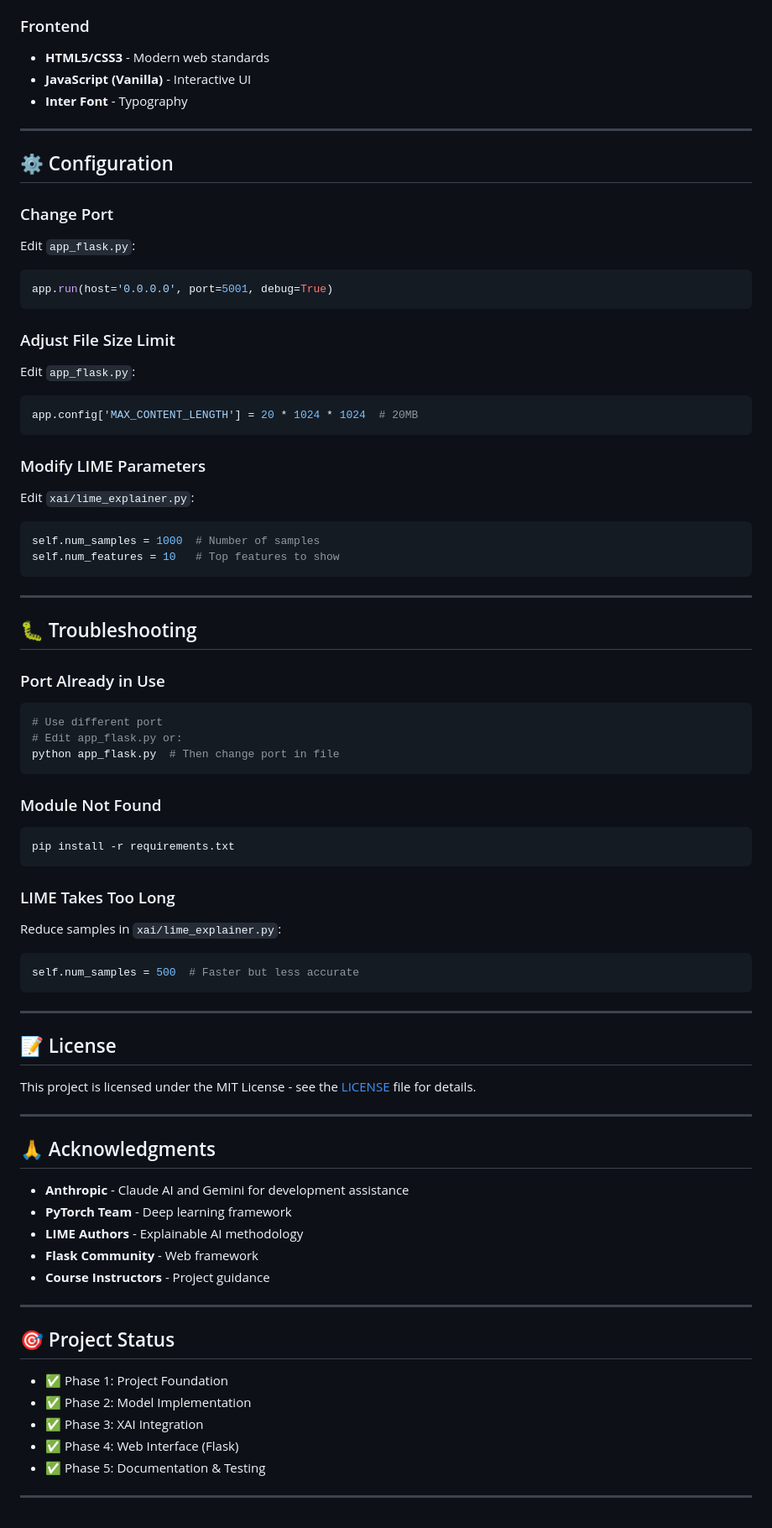
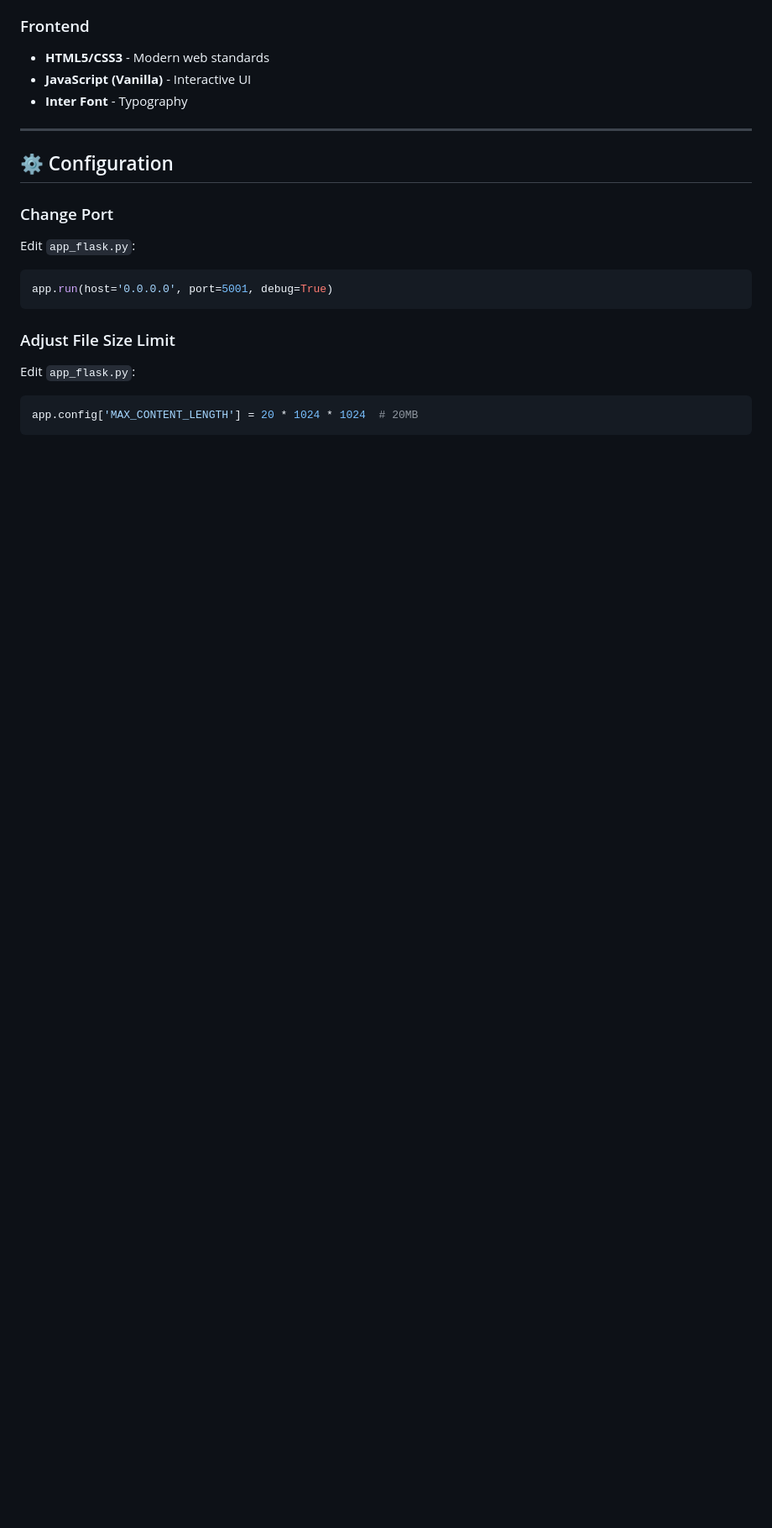
Before and after one commit to lisacharuel/XAI_Final_Project, a Markdown page: README.md, the part around one of its changes. Shown at 84% size. GitHub-like rendering; blank space fills up the shorter version.

````diff
--- a/README.md
+++ b/README.md
@@ -375,63 +271,3 @@ Edit `app_flask.py`:
 ```python
 app.config['MAX_CONTENT_LENGTH'] = 20 * 1024 * 1024  # 20MB
 ```
-
-### Modify LIME Parameters
-
-Edit `xai/lime_explainer.py`:
-```python
-self.num_samples = 1000  # Number of samples
-self.num_features = 10   # Top features to show
-```
-
----
-
-## 🐛 Troubleshooting
-
-### Port Already in Use
-```bash
-# Use different port
-# Edit app_flask.py or:
-python app_flask.py  # Then change port in file
-```
-
-### Module Not Found
-```bash
-pip install -r requirements.txt
-```
-
-### LIME Takes Too Long
-Reduce samples in `xai/lime_explainer.py`:
-```python
-self.num_samples = 500  # Faster but less accurate
-```
-
----
-
-## 📝 License
-
-This project is licensed under the MIT License - see the [LICENSE](LICENSE) file for details.
-
----
-
-## 🙏 Acknowledgments
-
-- **Anthropic** - Claude AI and Gemini for development assistance
-- **PyTorch Team** - Deep learning framework
-- **LIME Authors** - Explainable AI methodology
-- **Flask Community** - Web framework
-- **Course Instructors** - Project guidance
-
----
-
-
-## 🎯 Project Status
-
-- ✅ Phase 1: Project Foundation
-- ✅ Phase 2: Model Implementation
-- ✅ Phase 3: XAI Integration
-- ✅ Phase 4: Web Interface (Flask)
-- ✅ Phase 5: Documentation & Testing
-
-
----
````
Also changed, not shown: other parts of README.md (+46 -150 lines).
